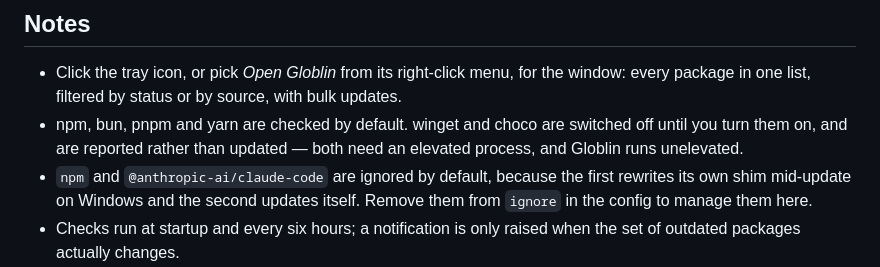
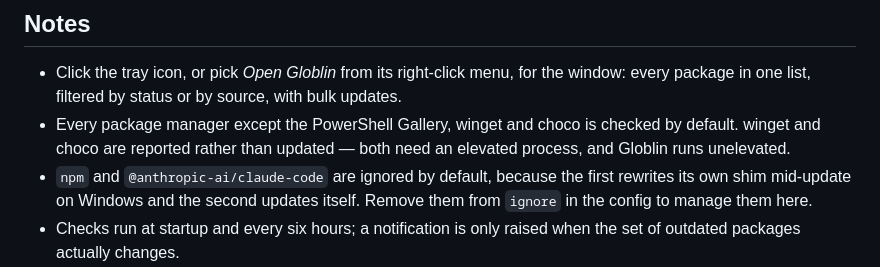
Before and after one commit to TOR968/Globlin, a Markdown page: .github/release-notes.md, the part around the change. GitHub-like rendering.

Commit message:
ci: say which package managers are checked by default in the release notes
Co-Authored-By: Claude Opus 5.5 <noreply@anthropic.com>

```diff
--- a/.github/release-notes.md
+++ b/.github/release-notes.md
@@ -61,8 +61,8 @@ AppIndicator extension to show the tray icon. On Arch, save `globlin-bin.PKGBUIL
 
 - Click the tray icon, or pick *Open Globlin* from its right-click menu, for the window: every package in one list, filtered
   by status or by source, with bulk updates.
-- npm, bun, pnpm and yarn are checked by default. winget and choco are switched off until you turn them
-  on, and are reported rather than updated — both need an elevated process, and Globlin runs unelevated.
+- Every package manager except the PowerShell Gallery, winget and choco is checked by default. winget and
+  choco are reported rather than updated — both need an elevated process, and Globlin runs unelevated.
 - `npm` and `@anthropic-ai/claude-code` are ignored by default, because the first rewrites its own shim
   mid-update on Windows and the second updates itself. Remove them from `ignore` in the config to manage
   them here.
```
